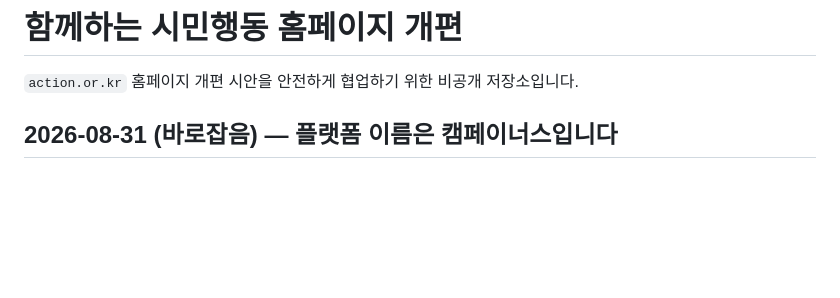
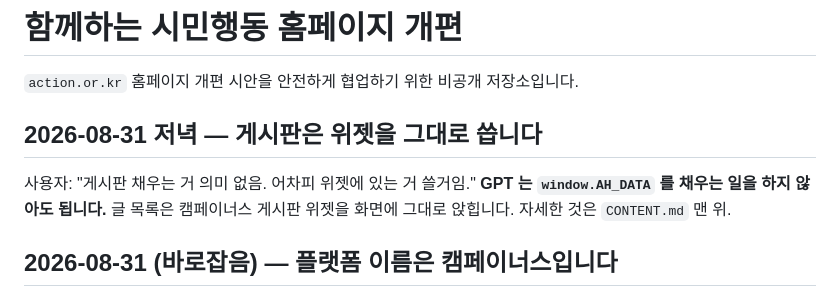
Before and after one commit to bada17/action-home-renewal, a Markdown page: README.md, the part around the change. Rendered like a GitHub page; blank space fills up the shorter version.

```diff
--- a/README.md
+++ b/README.md
@@ -1,6 +1,12 @@
 # 함께하는 시민행동 홈페이지 개편
 
 `action.or.kr` 홈페이지 개편 시안을 안전하게 협업하기 위한 비공개 저장소입니다.
+
+## 2026-08-31 저녁 — 게시판은 위젯을 그대로 씁니다
+
+사용자: "게시판 채우는 거 의미 없음. 어차피 위젯에 있는 거 쓸거임."
+**GPT 는 `window.AH_DATA` 를 채우는 일을 하지 않아도 됩니다.**
+글 목록은 캠페이너스 게시판 위젯을 화면에 그대로 앉힙니다. 자세한 것은 `CONTENT.md` 맨 위.
 
 ## 2026-08-31 (바로잡음) — 플랫폼 이름은 **캠페이너스**입니다
 
```
Also changed, not shown: CAMPAIGNUS_IMPLEMENTATION.md (added, +56 -0 lines), CONTENT.md (+19 -0 lines).
